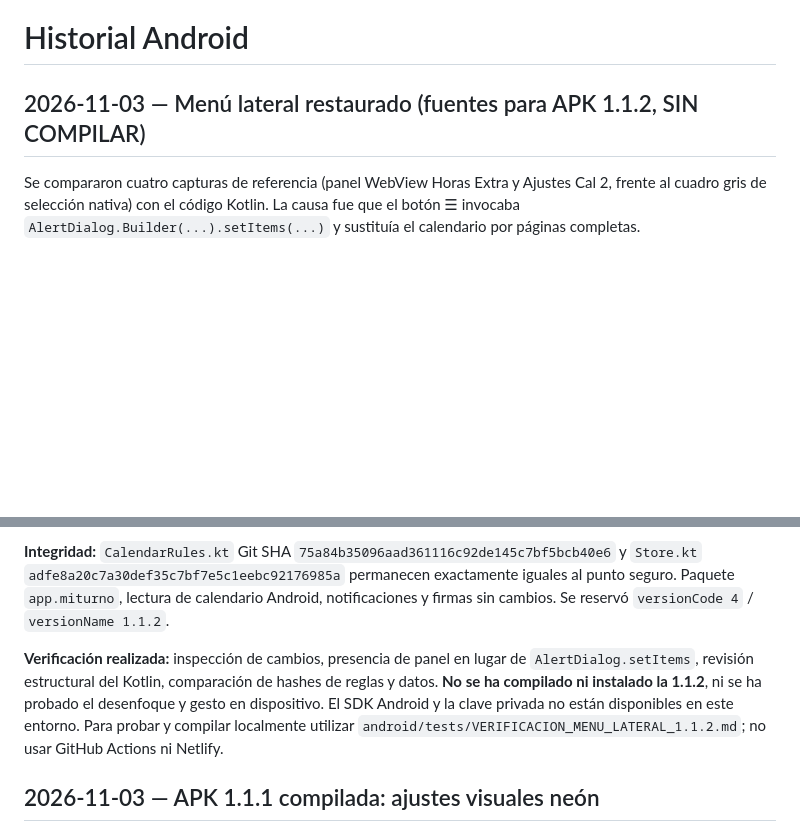
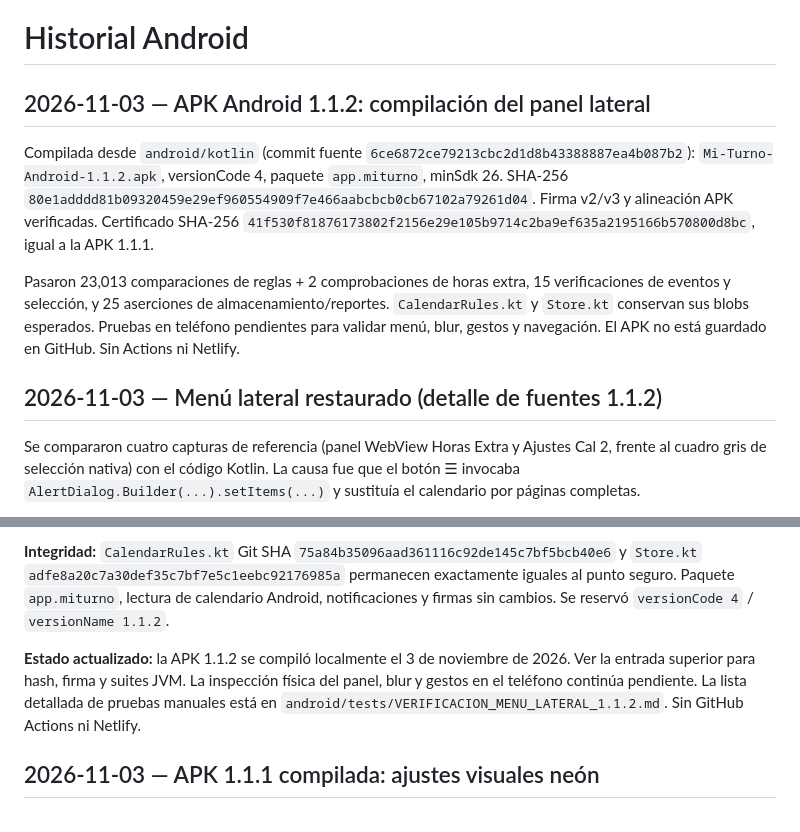
Before and after one commit to guillermocielo16-alt/Wokrendin, a Markdown page: docs/HISTORIAL_ANDROID.md, 2 parts joined by grey strips. Rendered like a GitHub page; blank space fills up the shorter version.

Commit message:
docs(android): registrar APK 1.1.2 compilada

```diff
--- a/docs/HISTORIAL_ANDROID.md
+++ b/docs/HISTORIAL_ANDROID.md
@@ -1,6 +1,12 @@
 # Historial Android
 
-## 2026-11-03 — Menú lateral restaurado (fuentes para APK 1.1.2, SIN COMPILAR)
+## 2026-11-03 — APK Android 1.1.2: compilación del panel lateral
+
+Compilada desde `android/kotlin` (commit fuente `6ce6872ce79213cbc2d1d8b43388887ea4b087b2`): `Mi-Turno-Android-1.1.2.apk`, versionCode 4, paquete `app.miturno`, minSdk 26. SHA-256 `80e1adddd81b09320459e29ef960554909f7e466aabcbcb0cb67102a79261d04`. Firma v2/v3 y alineación APK verificadas. Certificado SHA-256 `41f530f81876173802f2156e29e105b9714c2ba9ef635a2195166b570800d8bc`, igual a la APK 1.1.1.
+
+Pasaron 23,013 comparaciones de reglas + 2 comprobaciones de horas extra, 15 verificaciones de eventos y selección, y 25 aserciones de almacenamiento/reportes. `CalendarRules.kt` y `Store.kt` conservan sus blobs esperados. Pruebas en teléfono pendientes para validar menú, blur, gestos y navegación. El APK no está guardado en GitHub. Sin Actions ni Netlify.
+
+## 2026-11-03 — Menú lateral restaurado (detalle de fuentes 1.1.2)
 
 Se compararon cuatro capturas de referencia (panel WebView Horas Extra y Ajustes Cal 2, frente al cuadro gris de selección nativa) con el código Kotlin. La causa fue que el botón ☰ invocaba `AlertDialog.Builder(...).setItems(...)` y sustituía el calendario por páginas completas.
 
@@ -12,7 +18,7 @@ Se compararon cuatro capturas de referencia (panel WebView Horas Extra y Ajustes
 
 **Integridad:** `CalendarRules.kt` Git SHA `75a84b35096aad361116c92de145c7bf5bcb40e6` y `Store.kt` `adfe8a20c7a30def35c7bf7e5c1eebc92176985a` permanecen exactamente iguales al punto seguro. Paquete `app.miturno`, lectura de calendario Android, notificaciones y firmas sin cambios. Se reservó `versionCode 4` / `versionName 1.1.2`.
 
-**Verificación realizada:** inspección de cambios, presencia de panel en lugar de `AlertDialog.setItems`, revisión estructural del Kotlin, comparación de hashes de reglas y datos. **No se ha compilado ni instalado la 1.1.2**, ni se ha probado el desenfoque y gesto en dispositivo. El SDK Android y la clave privada no están disponibles en este entorno. Para probar y compilar localmente utilizar `android/tests/VERIFICACION_MENU_LATERAL_1.1.2.md`; no usar GitHub Actions ni Netlify.
+**Estado actualizado:** la APK 1.1.2 se compiló localmente el 3 de noviembre de 2026. Ver la entrada superior para hash, firma y suites JVM. La inspección física del panel, blur y gestos en el teléfono continúa pendiente. La lista detallada de pruebas manuales está en `android/tests/VERIFICACION_MENU_LATERAL_1.1.2.md`. Sin GitHub Actions ni Netlify.
 
 
 
```
